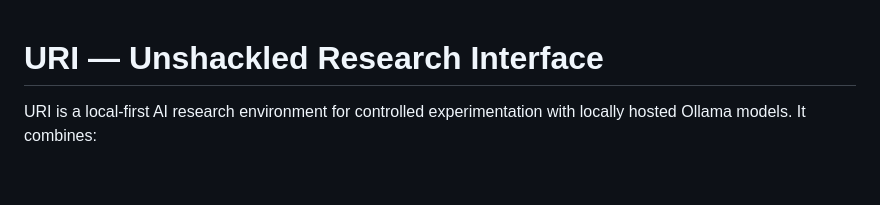
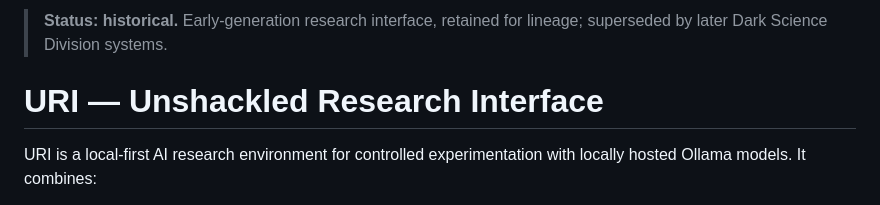
Before and after one commit to darksciencedivision-ctrl/URI, a Markdown page: README.md, the part around the change. GitHub-like rendering; blank space fills up the shorter version.

```diff
--- a/README.md
+++ b/README.md
@@ -1,3 +1,5 @@
+> **Status: historical.** Early-generation research interface, retained for lineage; superseded by later Dark Science Division systems.
+
 # URI — Unshackled Research Interface
 
 URI is a local-first AI research environment for controlled experimentation with locally hosted Ollama models. It combines:
```
